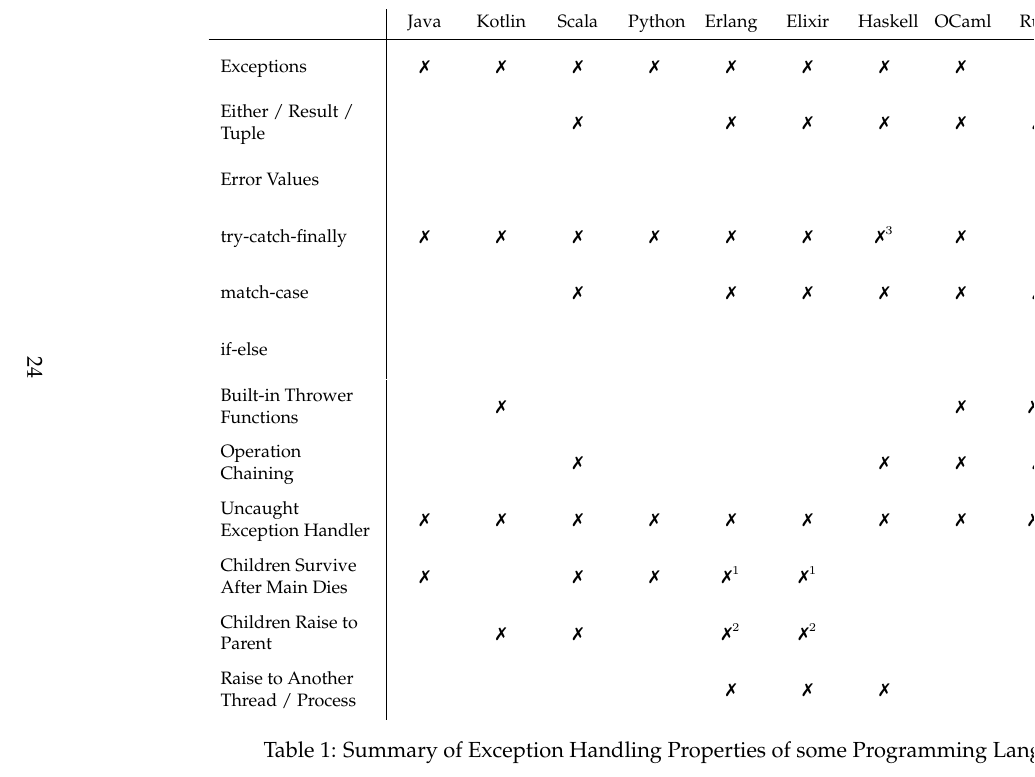
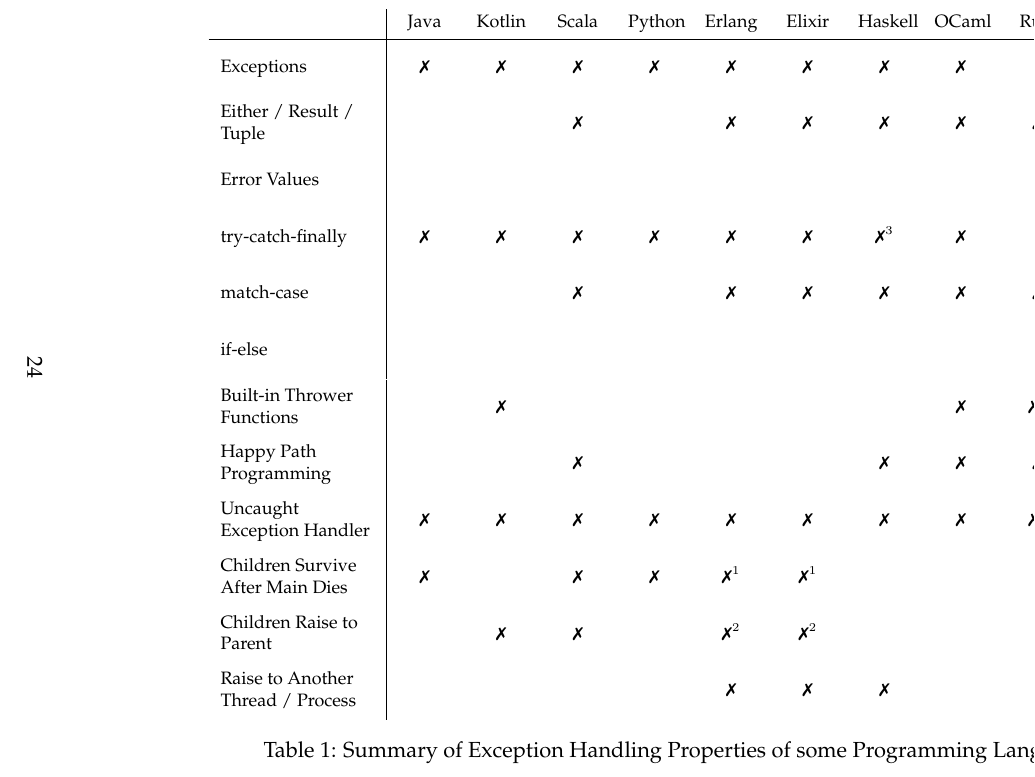
Before and after one commit to AgentF-OL/freest-exceptions-reports, a LaTeX document (reference_summary/reference_summary.tex): part of page 24 of 25, cut so that both start at the same text. Compiled offline with pdfLaTeX; a LaTeX package or settings file that is missing is left out.

Commit message:
Rename language summary table row from Operation Chaining to Happy Path Programming

```diff
--- a/reference_summary/reference_summary.tex
+++ b/reference_summary/reference_summary.tex
@@ -523,7 +523,7 @@
 match-case                        &      &        & \x    &        & \x      & \x     & \x      & \x    & \x     &     \\
 if-else                           &      &        &       &        &         &        &         &       &        & \x  \\
 Built-in Thrower Functions        &      & \x     &       &        &         &        &         & \x    & \x$^4$ &     \\
-Operation Chaining                &      &        & \x    &        &         &        & \x      & \x    & \x     &     \\
+Happy Path Programming            &      &        & \x    &        &         &        & \x      & \x    & \x     &     \\
 Uncaught Exception Handler        & \x   & \x     & \x    & \x     & \x      & \x     & \x      & \x    & \x$^5$ &     \\
 Children Survive After Main Dies  & \x   &        & \x    & \x     & \x$^1$  & \x$^1$ &         &       &        &     \\
 Children Raise to Parent          &      & \x     & \x    &        & \x$^2$  & \x$^2$ &         &       &        &     \\
```
Also changed, not shown: reference_summary/reference_summary.pdf.
